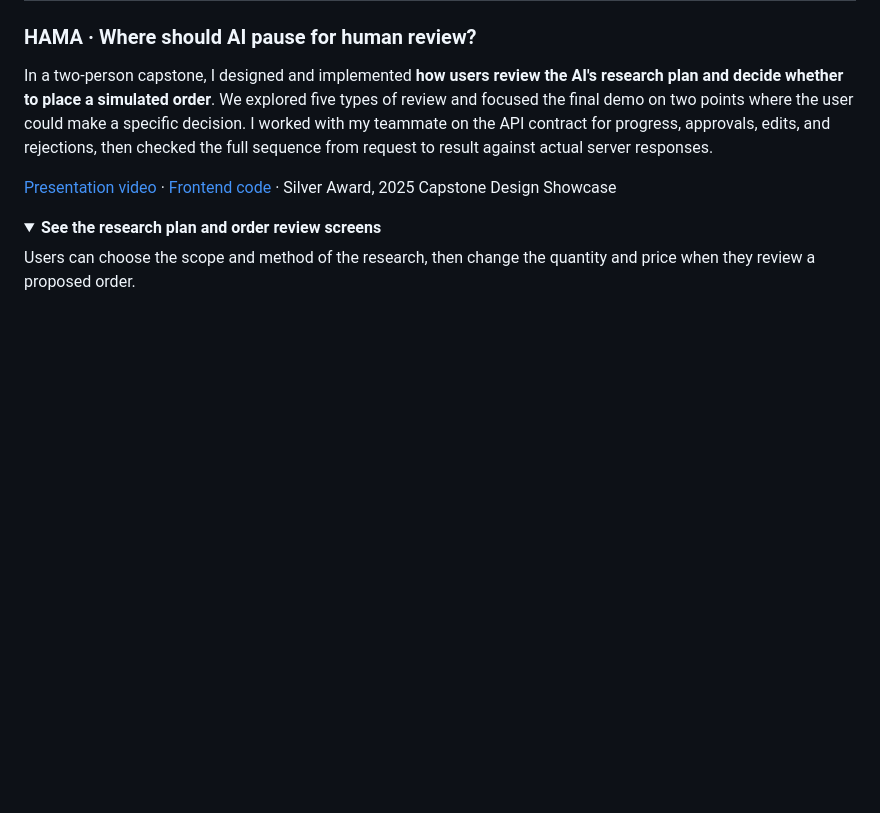
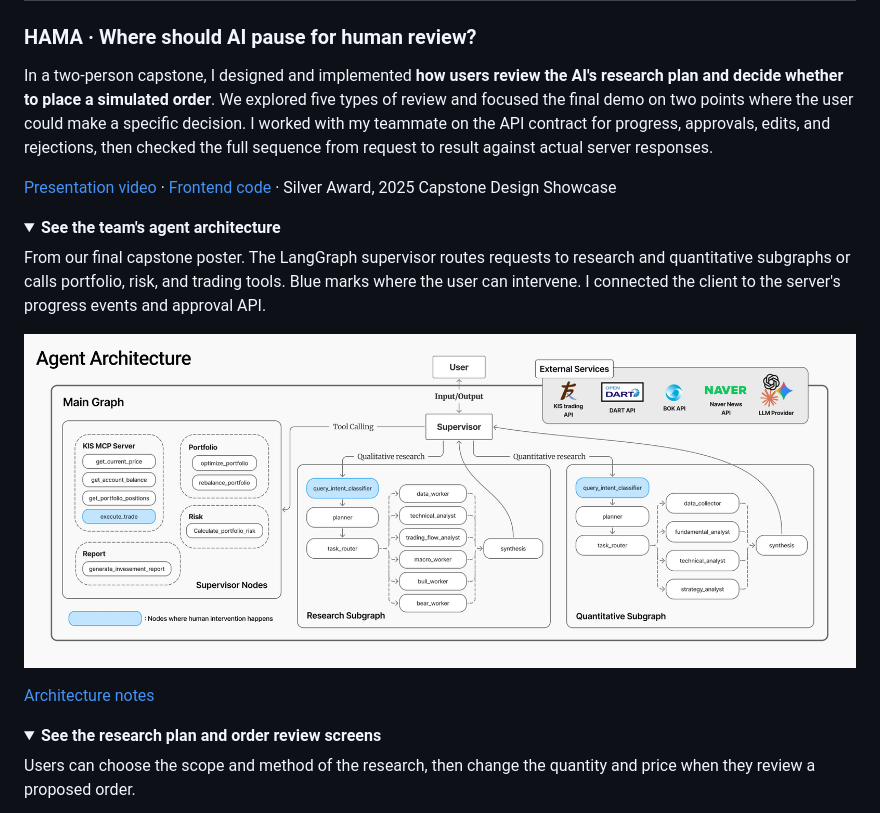
Before and after one commit to seongmini/seongmini, a Markdown page: README.md, the part around the change. Rendered like a GitHub page; pictures changed too: assets/hama-agent-architecture.jpeg (added); folded sections open; blank space fills up the shorter version.

```diff
--- a/README.md
+++ b/README.md
@@ -25,6 +25,17 @@ I look for where people get stuck, turn what I learn into requirements a system
 In a two-person capstone, I designed and implemented **how users review the AI's research plan and decide whether to place a simulated order**. We explored five types of review and focused the final demo on two points where the user could make a specific decision. I worked with my teammate on the API contract for progress, approvals, edits, and rejections, then checked the full sequence from request to result against actual server responses.
 
 [Presentation video](https://www.youtube.com/watch?v=WFqmJOUc1qU&t=95s) · [Frontend code](https://github.com/HAMA-team/HAMA-frontend-v2) · Silver Award, 2025 Capstone Design Showcase
+
+<details>
+<summary><b>See the team's agent architecture</b></summary>
+
+From our final capstone poster. The LangGraph supervisor routes requests to research and quantitative subgraphs or calls portfolio, risk, and trading tools. Blue marks where the user can intervene. I connected the client to the server's progress events and approval API.
+
+<a href="./assets/hama-agent-architecture.jpeg"><img src="assets/hama-agent-architecture.jpeg" width="860" alt="HAMA team architecture from the capstone poster. A supervisor routes user requests to tools, research, or quantitative analysis. Human intervention points are highlighted in blue."></a>
+
+[Architecture notes](https://github.com/HAMA-team/HAMA-frontend-v2/blob/main/docs/how_it_works_agent_architecture.md)
+
+</details>
 
 <details>
 <summary><b>See the research plan and order review screens</b></summary>
```
Also changed, not shown: README.ko.md (+11 -0 lines).
